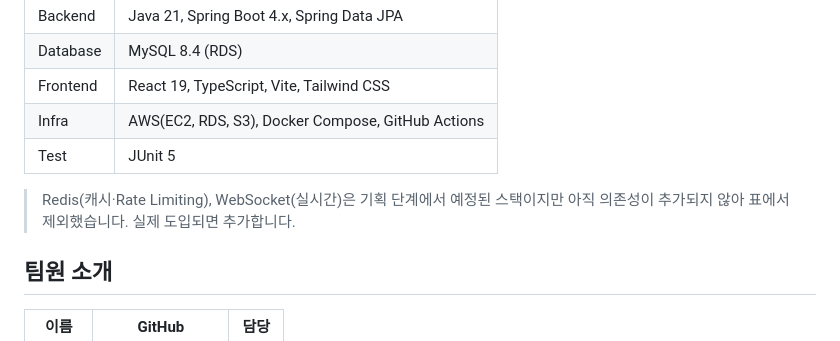
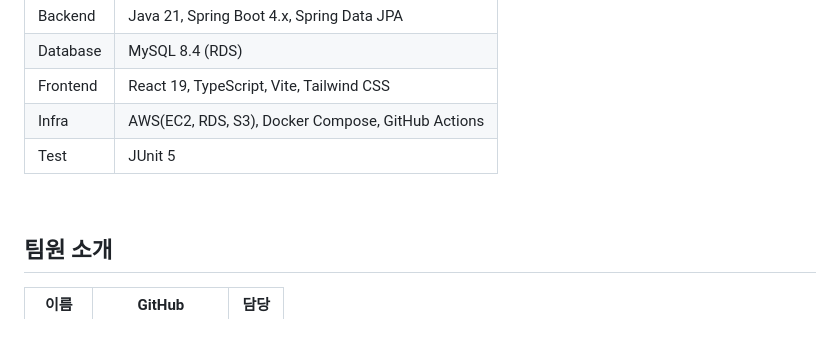
Before and after one commit to softeerbootcamp-8th/WEB-Team6-Hot6ix, a Markdown page: README.md, the part around one of its changes. GitHub-like rendering.

Commit message:
[ALL] chore: README 가독성 개선
- Redis·WebSocket 제외 안내 문구 삭제
- 섹션 사이 여백을 위한 <br> 추가

```diff
--- a/README.md
+++ b/README.md
@@ -71,8 +81,7 @@ QR로 들어오는 **실시간 경매방**을 얹어서, 입찰과 낙찰을 서
 | Infra | AWS(EC2, RDS, S3), Docker Compose, GitHub Actions |
 | Test | JUnit 5 |
 
-> Redis(캐시·Rate Limiting), WebSocket(실시간)은 기획 단계에서 예정된 스택이지만 아직
-> 의존성이 추가되지 않아 표에서 제외했습니다. 실제 도입되면 추가합니다.
+<br>
 
 ## 팀원 소개
 
```
Also changed, not shown: other parts of README.md (+16 -0 lines).
